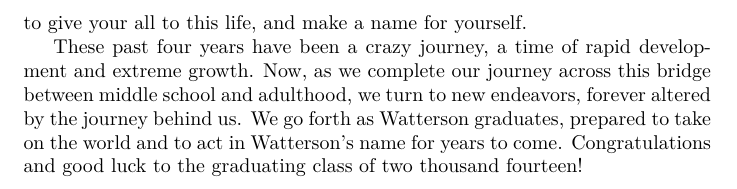
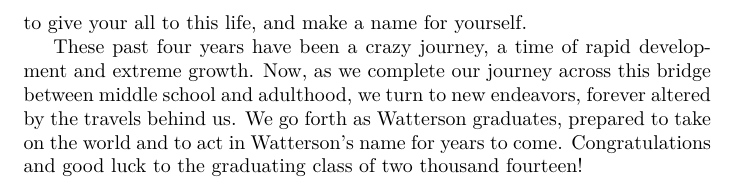
Before and after one commit to Honors/Valediction, a LaTeX document (vale.tex): part of page 2 of 2, cut so that both start at the same text. Compiled offline with XeLaTeX.

Commit message:
remove word repetition

```diff
--- a/vale.tex
+++ b/vale.tex
@@ -57,7 +57,7 @@
 These past four years have been a crazy journey, a time of rapid development
 and extreme growth. Now, as we complete our journey across this bridge between
 middle school and adulthood, we turn to new endeavors, forever altered by the
-journey behind us. We go forth as Watterson graduates, prepared to take on the
+travels behind us. We go forth as Watterson graduates, prepared to take on the
 world and to act in Watterson's name for years to come. Congratulations and
 good luck to the graduating class of two thousand fourteen!
 
```
Also changed, not shown: vale.pdf.
